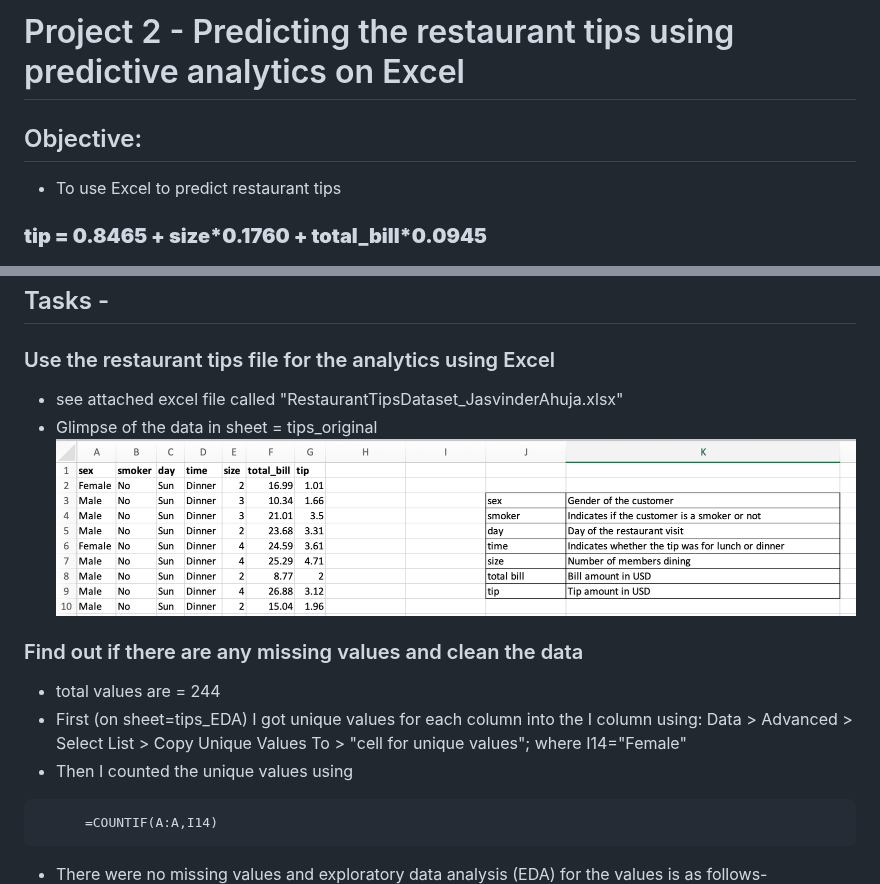
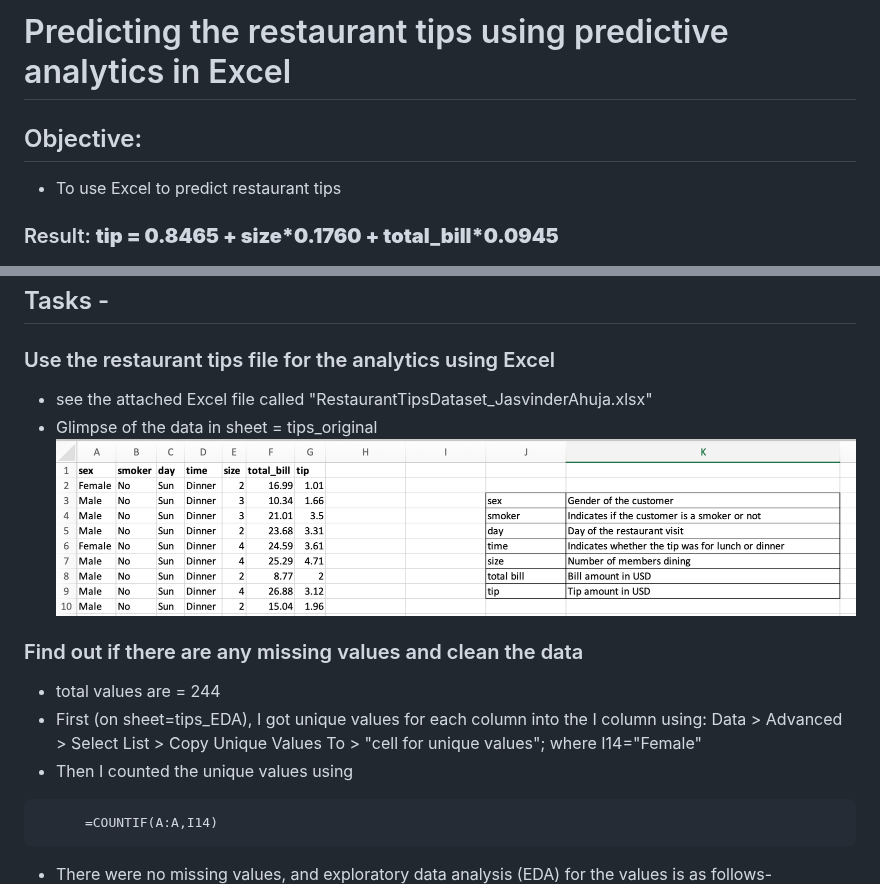
Before and after one commit to jasvinderahuja/Data_Analysis_Projects, a Markdown page: Tips_Prediction_Excel/README.md, 2 parts joined by grey strips. Rendered like a GitHub page.

````diff
--- a/Tips_Prediction_Excel/README.md
+++ b/Tips_Prediction_Excel/README.md
@@ -1,8 +1,8 @@
-# Project 2 - Predicting the restaurant tips using predictive analytics on Excel
+# Predicting the restaurant tips using predictive analytics in Excel
 ## Objective:
   - To use Excel to predict restaurant tips
 
-### __tip = 0.8465 + size\*0.1760 + total_bill\*0.0945__
+### Result: __tip = 0.8465 + size\*0.1760 + total_bill\*0.0945__
 
   ![Result](ResultAnalysis.png)
 
@@ -16,16 +16,16 @@
 ## Tasks -
 
 ### Use the restaurant tips file for the analytics using Excel
- - see attached excel file called "RestaurantTipsDataset_JasvinderAhuja.xlsx"
+ - see the attached Excel file called "RestaurantTipsDataset_JasvinderAhuja.xlsx"
  - Glimpse of the data in sheet = tips_original
 ![Glimpse of the data in sheet = tips_original](Data_glimpse.png)
 
 ### Find out if there are any missing values and clean the data
   - total values are = 244
-  - First (on sheet=tips_EDA) I got unique values for each column into the I column using: Data > Advanced > Select List > Copy Unique Values To > "cell for unique values"; where I14="Female"
+  - First (on sheet=tips_EDA), I got unique values for each column into the I column using: Data > Advanced > Select List > Copy Unique Values To > "cell for unique values"; where I14="Female"
   - Then I counted the unique values using
 ```
       =COUNTIF(A:A,I14)
 ```
-  - There were no missing values and exploratory data analysis (EDA) for the values is as follows-
+  - There were no missing values, and exploratory data analysis (EDA) for the values is as follows-
 ![Exploratory Data Analysis Plots](ValuesAnalysis.png)
````
Also changed, not shown: other parts of Tips_Prediction_Excel/README.md (+11 -12 lines).
